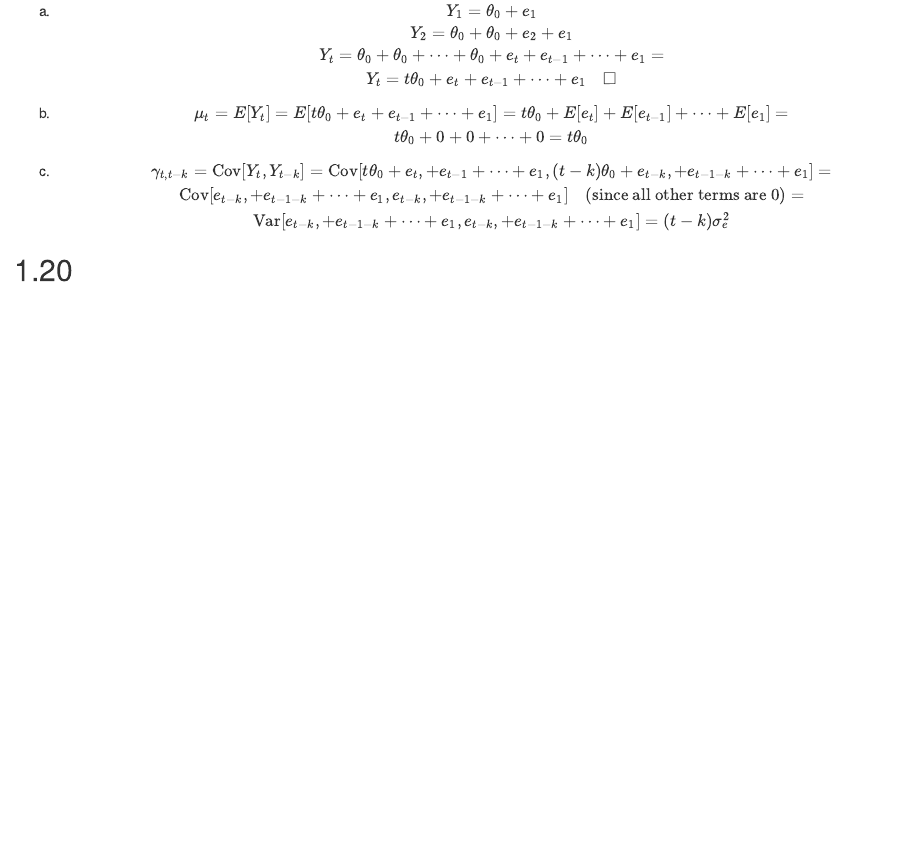
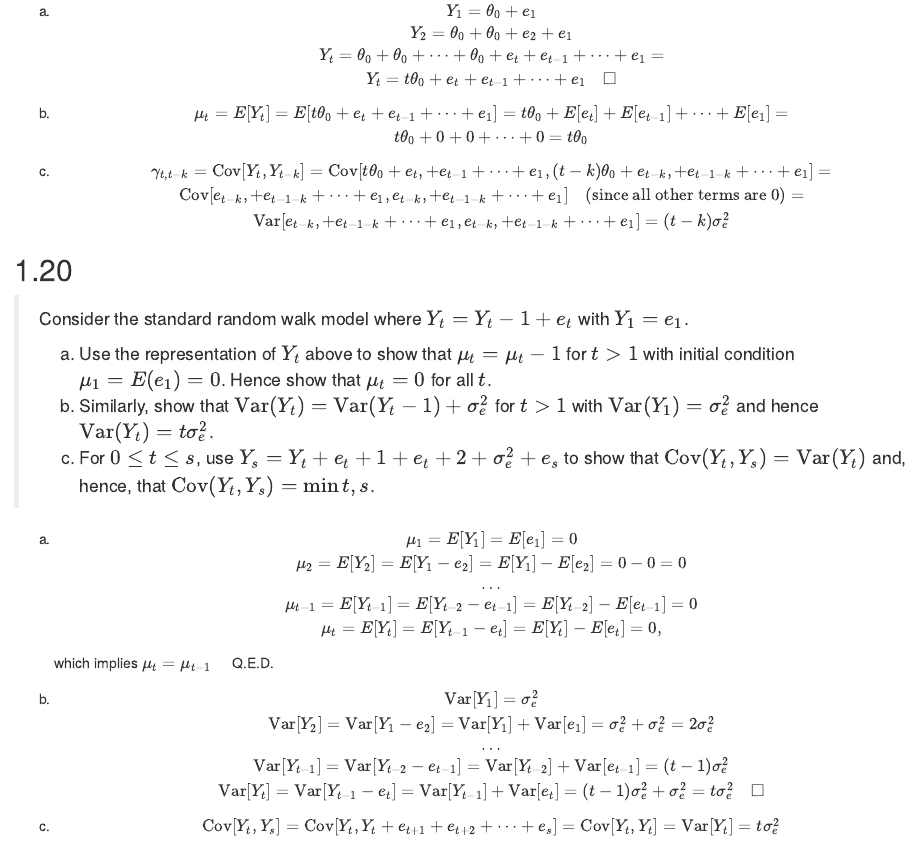
Before and after one commit to jolars/TSAsolutions, an R Markdown document (02-fundamental-concepts.Rmd): the page in a window 1100 px wide, from 10130 px down. Rendered offline with R 4.5, knitr and Pandoc, with nearby package versions; drawn as R Markdown's standard HTML page in place of the format the file asks for; code that draws random numbers runs with fixed seeds of ours.

Commit message:
Solve 2.20

```diff
--- a/02-fundamental-concepts.Rmd
+++ b/02-fundamental-concepts.Rmd
@@ -506,3 +506,34 @@ Setting $k = t-s, j = t$ gives us
     \]
 
 ##
+
+> Consider the standard random walk model where $Y_t = Y_t − 1 + e_t$ with $Y_1 = e_1$.
+>
+> (a) Use the representation of $Y_t$ above to show that $\mu_t = \mu_t − 1$ for $t > 1$ with initial
+>     condition $\mu_1 = E(e_1) = 0$. Hence show that $\mu_t = 0$ for all $t$.
+> (b) Similarly, show that $\text{Var}(Y_t) = \text{Var}(Y_t − 1) + \sigma_e^2$ for $t > 1$ with $\text{Var}(Y_1) = \sigma_e^2$
+>     and hence $\text{Var}(Y_t) = t\sigma_e^2$.
+> (c) For $0 \leq t \leq s$, use $Y_s = Y_t + e_t + 1 + e_t + 2 + \sigma_e^2 + e_s$ to show that $\text{Cov}(Y_t, Y_s) = \text{Var}(Y_t)$
+>     and, hence, that $\text{Cov}(Y_t, Y_s) = \min{t, s}$.
+
+(a) \[
+      \mu_1 = E[Y_1] = E[e_1] = 0\\
+      \mu_2 = E[Y_2] = E[Y_1 - e_2] = E[Y_1] - E[e_2] = 0 - 0 = 0\\
+      \dots\\
+      \mu_{t-1} = E[Y_{t-1}] = E[Y_{t-2} - e_{t-1}] = E[Y_{t-2}] - E[e_{t-1}] = 0 \\
+      \mu_t = E[Y_t] = E[Y_{t-1} - e_t] = E[Y_t] - E[e_t] = 0,
+    \]
+
+    which implies $\mu_t = \mu_{t-1}\quad$ Q.E.D.
+(b) \[
+      \text{Var}[Y_1] = \sigma_e^2\\
+      \text{Var}[Y_2] = \text{Var}[Y_1 - e_2] = \text{Var}[Y_1] + \text{Var}[e_1] = \sigma_e^2 +  \sigma_e^2 = 2\sigma_e^2\\
+      \dots\\
+      \text{Var}[Y_{t-1}] = \text{Var}[Y_{t-2} - e_{t-1}] = \text{Var}[Y_{t-2}] + \text{Var}[e_{t-1}]  = (t-1)\sigma_e^2\\
+      \text{Var}[Y_t] = \text{Var}[Y_{t-1} - e_t] = \text{Var}[Y_{t-1}] + \text{Var}[e_t]  = (t-1)\sigma_e^2 + \sigma_e^2 = t\sigma_e^2 \quad \square
+    \]
+(c) \[
+      \text{Cov}[Y_t, Y_s] = \text{Cov}[Y_t, Y_t+e_{t+1}+e_{t+2}+ \dots + e_s] = \text{Cov}[Y_t, Y_t] = \text{Var}[Y_t] = t\sigma_e^2
+    \]
+
+##
```
